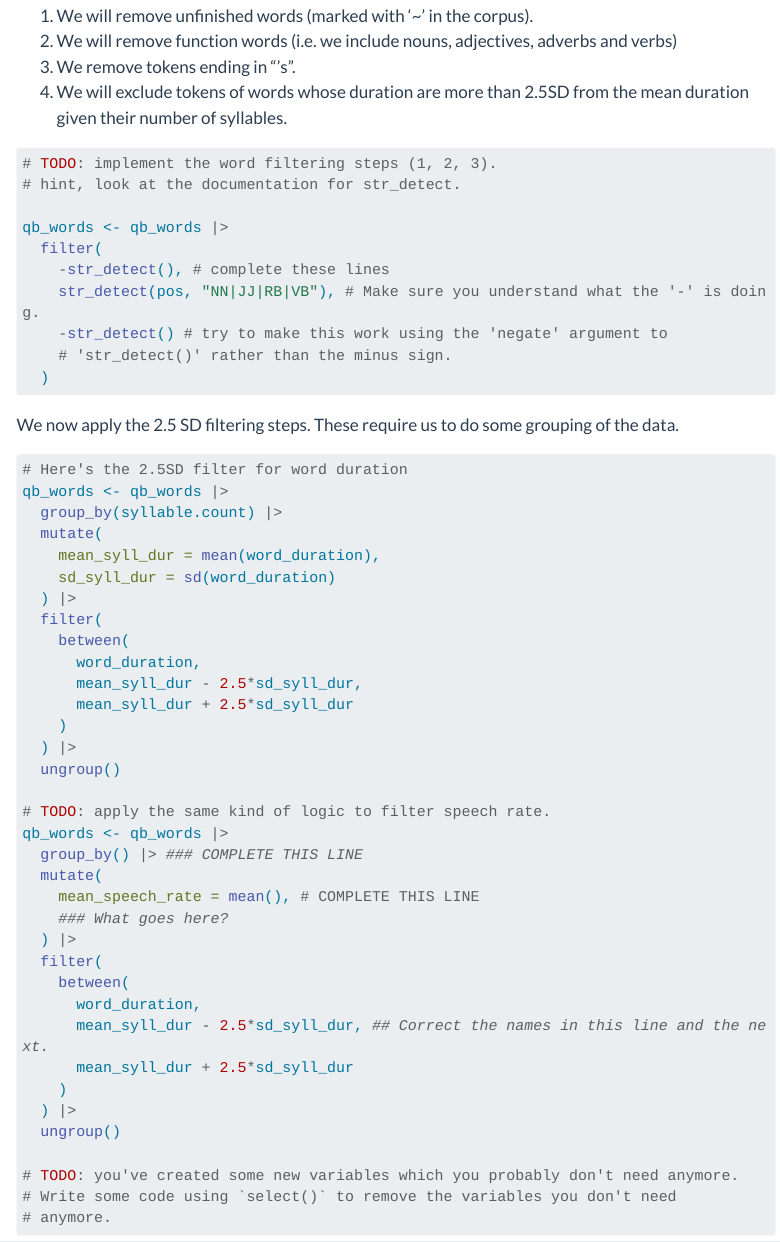
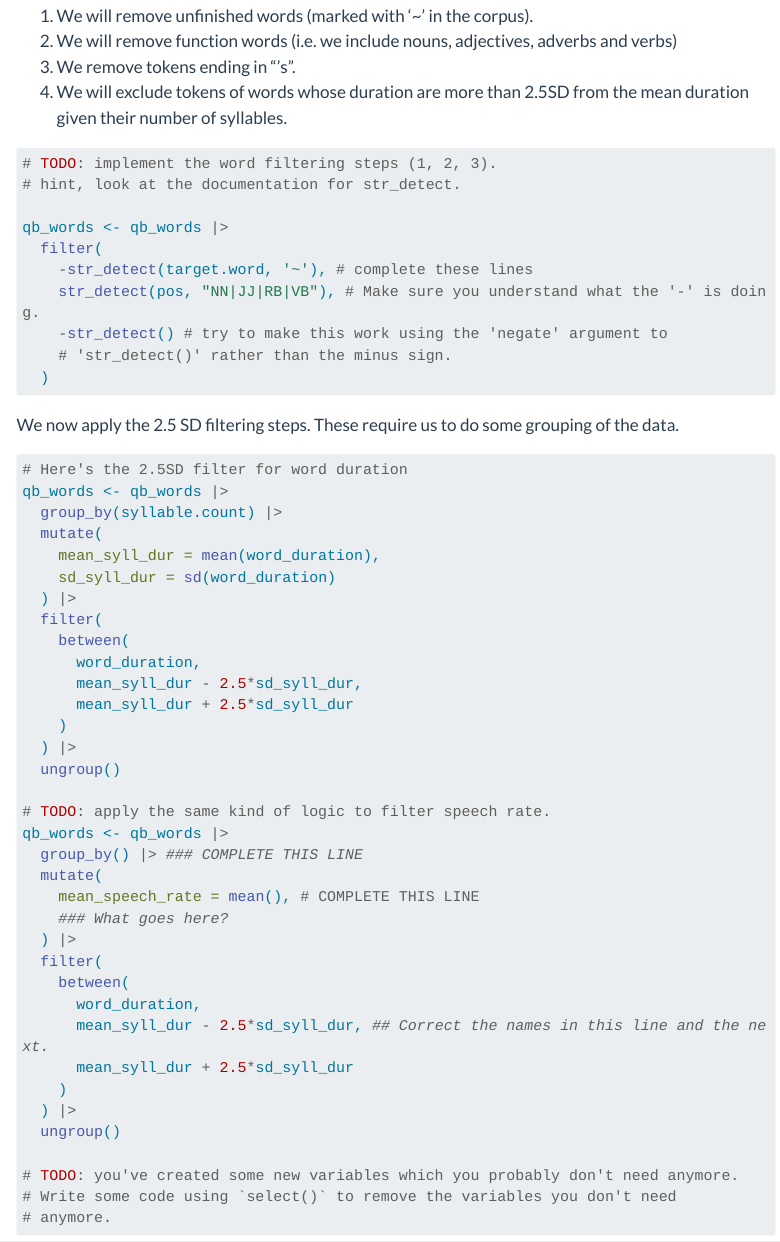
Before and after one commit to JoshuaWilsonBlack/demo_word_dur, a Quarto document (markdown/analysis.qmd): the page in a window 1100 px wide, from 4240 px down. Rendered offline with R 4.5, knitr and Pandoc in place of Quarto, with nearby package versions; some code elsewhere in the file could not run offline; menus at the side of the page are left out; long lines of code are wrapped.

Commit message:
implement word filter incomplete word

```diff
--- a/markdown/analysis.qmd
+++ b/markdown/analysis.qmd
@@ -250,7 +250,7 @@ These were:
 
 qb_words <- qb_words |>
   filter(
-    -str_detect(), # complete these lines
+    -str_detect(target.word, '~'), # complete these lines
     str_detect(pos, "NN|JJ|RB|VB"), # Make sure you understand what the '-' is doing.
     -str_detect() # try to make this work using the 'negate' argument to
     # 'str_detect()' rather than the minus sign.
```
